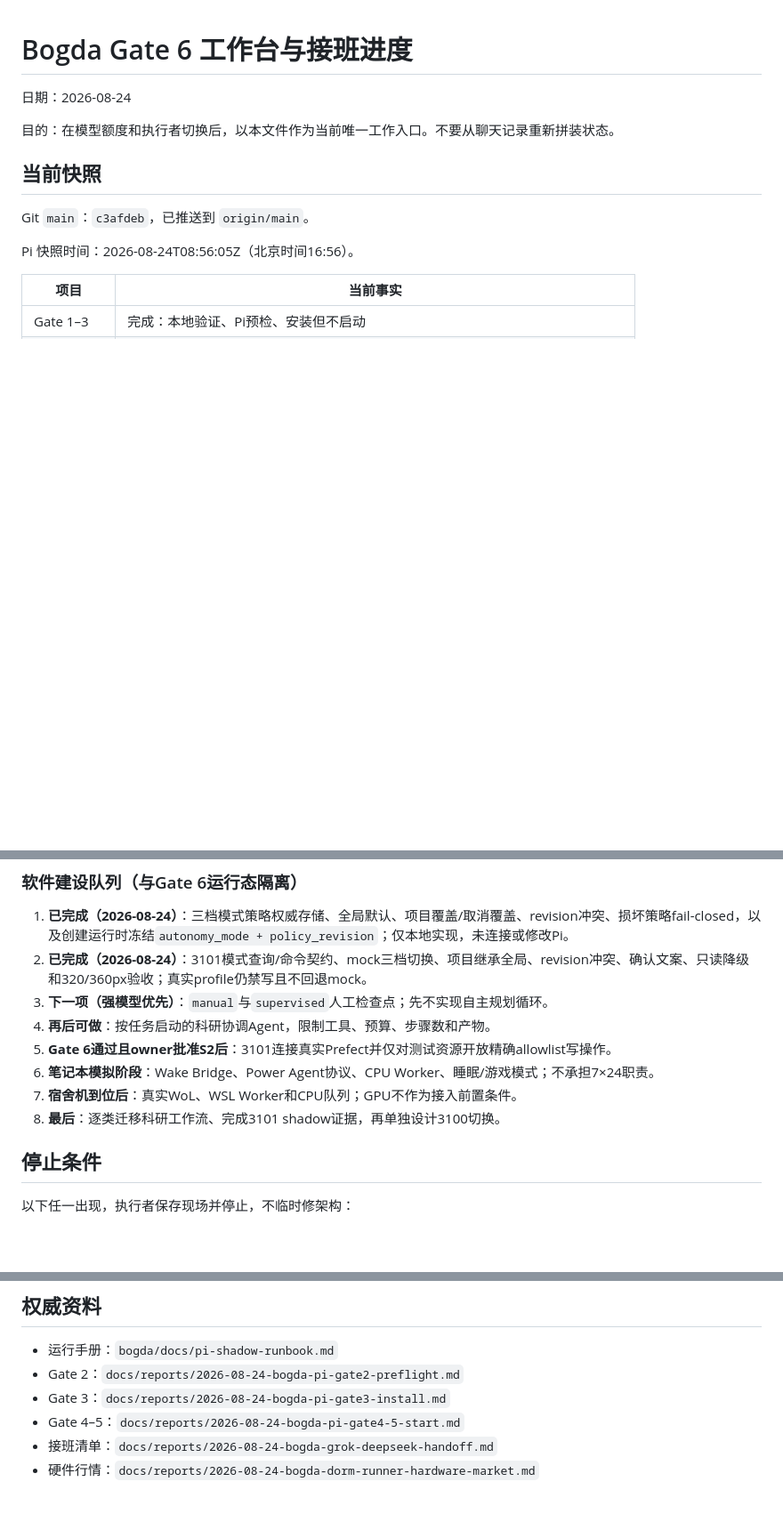
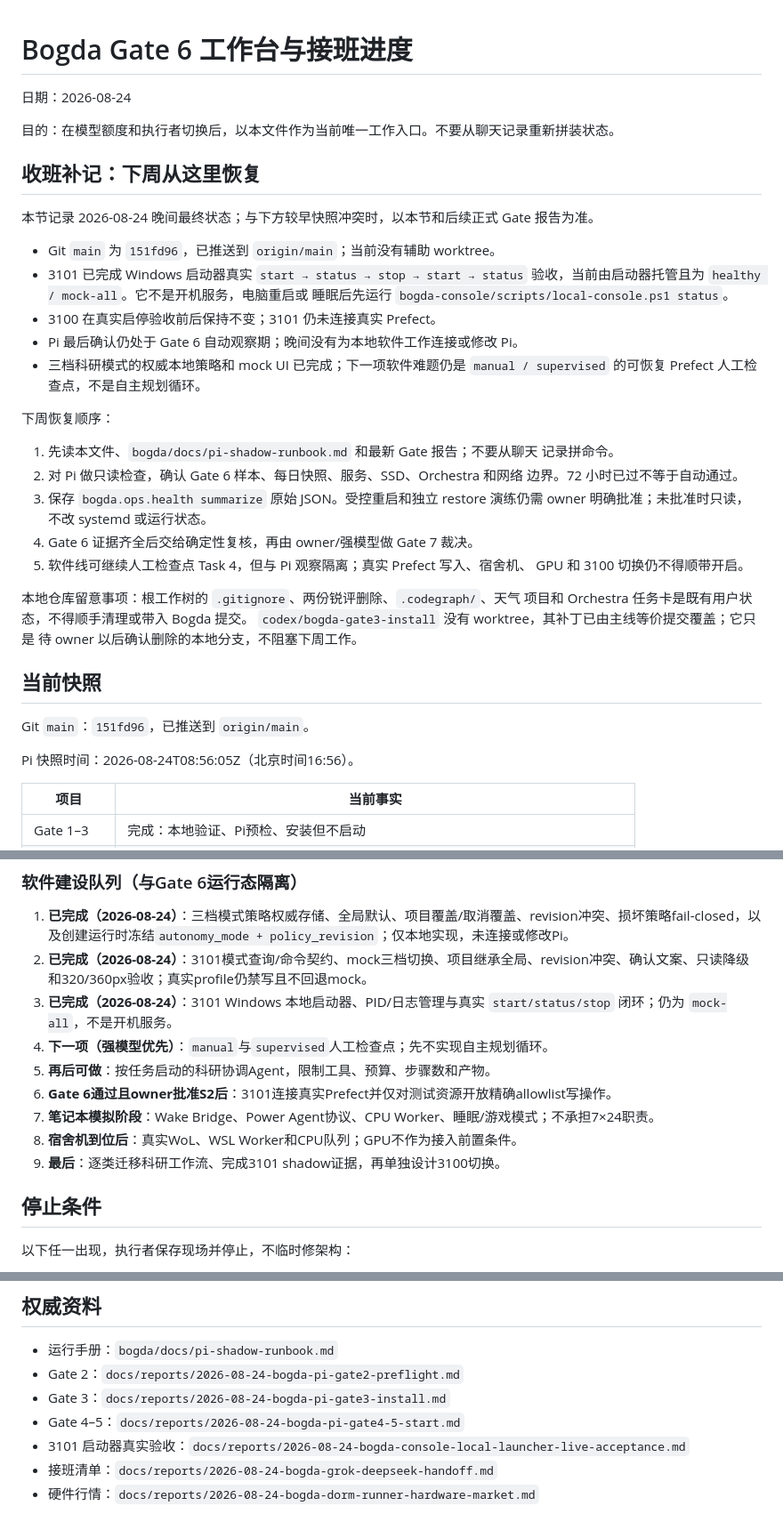
Before and after one commit to wocessade/research-orchestra, a Markdown page: docs/reports/2026-08-24-bogda-stage6-workboard.md, 3 parts joined by grey strips. Shown at 89% size. GitHub-like rendering; blank space fills up the shorter version.

Commit message:
docs(bogda): freeze next-week recovery handoff

```diff
--- a/docs/reports/2026-08-24-bogda-stage6-workboard.md
+++ b/docs/reports/2026-08-24-bogda-stage6-workboard.md
@@ -4,9 +4,40 @@
 
 目的：在模型额度和执行者切换后，以本文件作为当前唯一工作入口。不要从聊天记录重新拼装状态。
 
+## 收班补记：下周从这里恢复
+
+本节记录 2026-08-24 晚间最终状态；与下方较早快照冲突时，以本节和后续正式
+Gate 报告为准。
+
+- Git `main` 为 `151fd96`，已推送到 `origin/main`；当前没有辅助 worktree。
+- 3101 已完成 Windows 启动器真实 `start → status → stop → start → status`
+  验收，当前由启动器托管且为 `healthy / mock-all`。它不是开机服务，电脑重启或
+  睡眠后先运行 `bogda-console/scripts/local-console.ps1 status`。
+- 3100 在真实启停验收前后保持不变；3101 仍未连接真实 Prefect。
+- Pi 最后确认仍处于 Gate 6 自动观察期；晚间没有为本地软件工作连接或修改 Pi。
+- 三档科研模式的权威本地策略和 mock UI 已完成；下一项软件难题仍是
+  `manual / supervised` 的可恢复 Prefect 人工检查点，不是自主规划循环。
+
+下周恢复顺序：
+
+1. 先读本文件、`bogda/docs/pi-shadow-runbook.md` 和最新 Gate 报告；不要从聊天
+   记录拼命令。
+2. 对 Pi 做只读检查，确认 Gate 6 样本、每日快照、服务、SSD、Orchestra 和网络
+   边界。72 小时已过不等于自动通过。
+3. 保存 `bogda.ops.health summarize` 原始 JSON。受控重启和独立 restore 演练仍需
+   owner 明确批准；未批准时只读，不改 systemd 或运行状态。
+4. Gate 6 证据齐全后交给确定性复核，再由 owner/强模型做 Gate 7 裁决。
+5. 软件线可继续人工检查点 Task 4，但与 Pi 观察隔离；真实 Prefect 写入、宿舍机、
+   GPU 和 3100 切换仍不得顺带开启。
+
+本地仓库留意事项：根工作树的 `.gitignore`、两份锐评删除、`.codegraph/`、天气
+项目和 Orchestra 任务卡是既有用户状态，不得顺手清理或带入 Bogda 提交。
+`codex/bogda-gate3-install` 没有 worktree，其补丁已由主线等价提交覆盖；它只是
+待 owner 以后确认删除的本地分支，不阻塞下周工作。
+
 ## 当前快照
 
-Git `main`：`c3afdeb`，已推送到 `origin/main`。
+Git `main`：`151fd96`，已推送到 `origin/main`。
 
 Pi 快照时间：2026-08-24T08:56:05Z（北京时间16:56）。
 
@@ -120,12 +151,14 @@ Pi 快照时间：2026-08-24T08:56:05Z（北京时间16:56）。
 
 1. **已完成（2026-08-24）**：三档模式策略权威存储、全局默认、项目覆盖/取消覆盖、revision冲突、损坏策略fail-closed，以及创建运行时冻结`autonomy_mode + policy_revision`；仅本地实现，未连接或修改Pi。
 2. **已完成（2026-08-24）**：3101模式查询/命令契约、mock三档切换、项目继承全局、revision冲突、确认文案、只读降级和320/360px验收；真实profile仍禁写且不回退mock。
-3. **下一项（强模型优先）**：`manual`与`supervised`人工检查点；先不实现自主规划循环。
-4. **再后可做**：按任务启动的科研协调Agent，限制工具、预算、步骤数和产物。
-5. **Gate 6通过且owner批准S2后**：3101连接真实Prefect并仅对测试资源开放精确allowlist写操作。
-6. **笔记本模拟阶段**：Wake Bridge、Power Agent协议、CPU Worker、睡眠/游戏模式；不承担7×24职责。
-7. **宿舍机到位后**：真实WoL、WSL Worker和CPU队列；GPU不作为接入前置条件。
-8. **最后**：逐类迁移科研工作流、完成3101 shadow证据，再单独设计3100切换。
+3. **已完成（2026-08-24）**：3101 Windows 本地启动器、PID/日志管理与真实
+   `start/status/stop` 闭环；仍为 `mock-all`，不是开机服务。
+4. **下一项（强模型优先）**：`manual`与`supervised`人工检查点；先不实现自主规划循环。
+5. **再后可做**：按任务启动的科研协调Agent，限制工具、预算、步骤数和产物。
+6. **Gate 6通过且owner批准S2后**：3101连接真实Prefect并仅对测试资源开放精确allowlist写操作。
+7. **笔记本模拟阶段**：Wake Bridge、Power Agent协议、CPU Worker、睡眠/游戏模式；不承担7×24职责。
+8. **宿舍机到位后**：真实WoL、WSL Worker和CPU队列；GPU不作为接入前置条件。
+9. **最后**：逐类迁移科研工作流、完成3101 shadow证据，再单独设计3100切换。
 
 ## 停止条件
 
@@ -147,5 +180,6 @@ Pi 快照时间：2026-08-24T08:56:05Z（北京时间16:56）。
 - Gate 2：`docs/reports/2026-08-24-bogda-pi-gate2-preflight.md`
 - Gate 3：`docs/reports/2026-08-24-bogda-pi-gate3-install.md`
 - Gate 4–5：`docs/reports/2026-08-24-bogda-pi-gate4-5-start.md`
+- 3101 启动器真实验收：`docs/reports/2026-08-24-bogda-console-local-launcher-live-acceptance.md`
 - 接班清单：`docs/reports/2026-08-24-bogda-grok-deepseek-handoff.md`
 - 硬件行情：`docs/reports/2026-08-24-bogda-dorm-runner-hardware-market.md`
```
Also changed, not shown: docs/reports/2026-08-24-bogda-grok-deepseek-handoff.md (+29 -10 lines).
